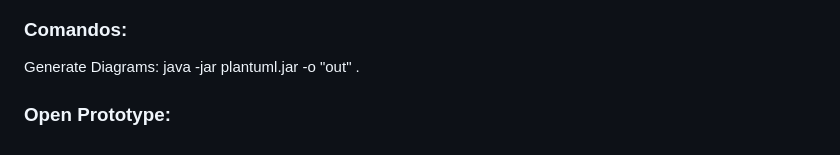
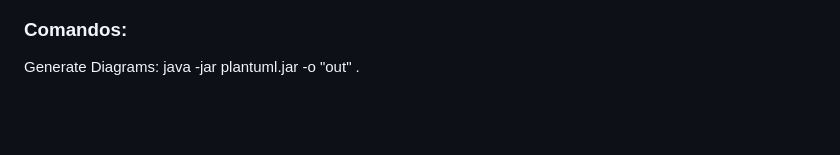
Before and after one commit to glaucotodesco/bootcamp-agenda, a Markdown page: README.md, the part around the change. Drawn GitHub-style; blank space fills up the shorter version.

Commit message:
remove prototype

```diff
--- a/README.md
+++ b/README.md
@@ -72,5 +72,3 @@
 
 ### Comandos:
 Generate Diagrams: java -jar plantuml.jar -o "out" .
-
-### Open Prototype:
```
